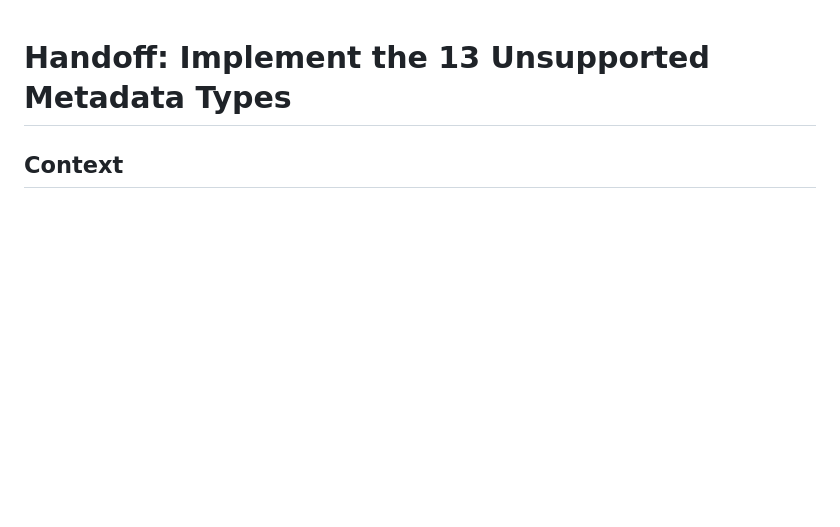
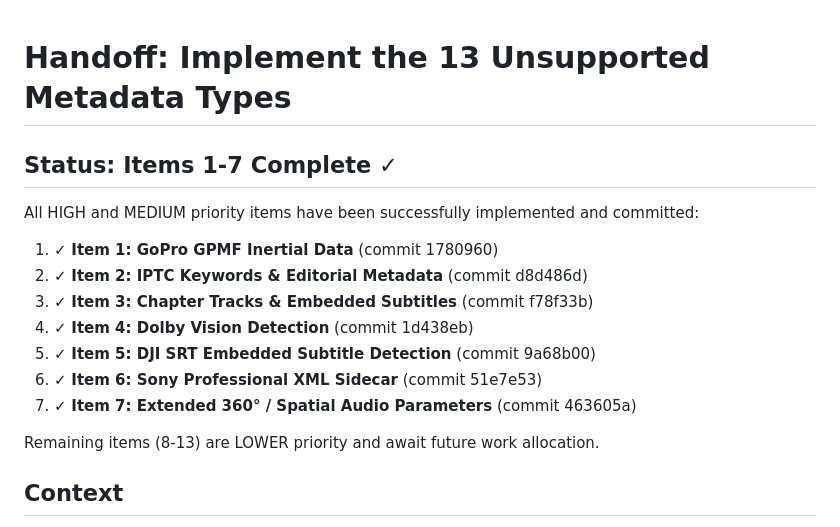
Before and after one commit to brianm998/ReelVault, a Markdown page: docs/METADATA_UNSUPPORTED_HANDOFF.md, the part around the change. Drawn GitHub-style; blank space fills up the shorter version.

Commit message:
docs: update METADATA_UNSUPPORTED_HANDOFF with completion status for items 1-7

```diff
--- a/docs/METADATA_UNSUPPORTED_HANDOFF.md
+++ b/docs/METADATA_UNSUPPORTED_HANDOFF.md
@@ -1,4 +1,18 @@
 # Handoff: Implement the 13 Unsupported Metadata Types
+
+## Status: Items 1-7 Complete ✓
+
+All HIGH and MEDIUM priority items have been successfully implemented and committed:
+
+1. ✓ **Item 1: GoPro GPMF Inertial Data** (commit 1780960)
+2. ✓ **Item 2: IPTC Keywords & Editorial Metadata** (commit d8d486d)
+3. ✓ **Item 3: Chapter Tracks & Embedded Subtitles** (commit f78f33b)
+4. ✓ **Item 4: Dolby Vision Detection** (commit 1d438eb)
+5. ✓ **Item 5: DJI SRT Embedded Subtitle Detection** (commit 9a68b00)
+6. ✓ **Item 6: Sony Professional XML Sidecar** (commit 51e7e53)
+7. ✓ **Item 7: Extended 360° / Spatial Audio Parameters** (commit 463605a)
+
+Remaining items (8-13) are LOWER priority and await future work allocation.
 
 ## Context
 
```
